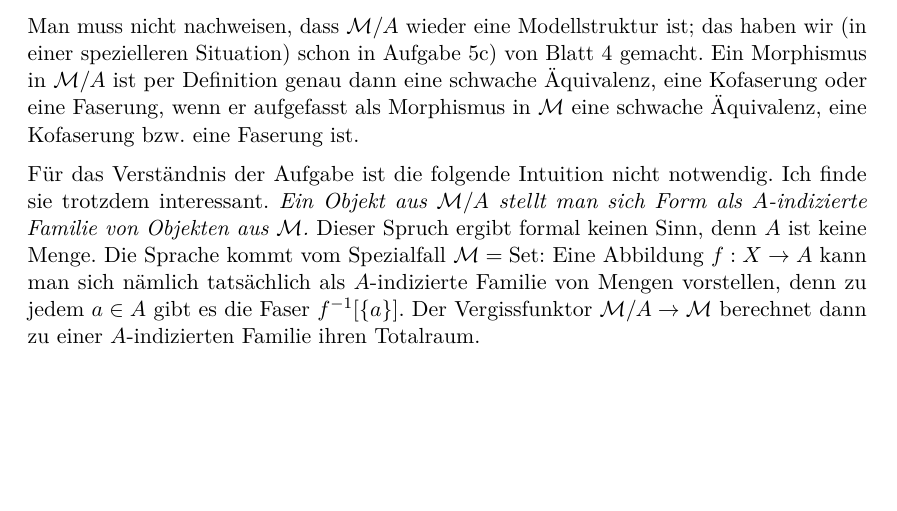
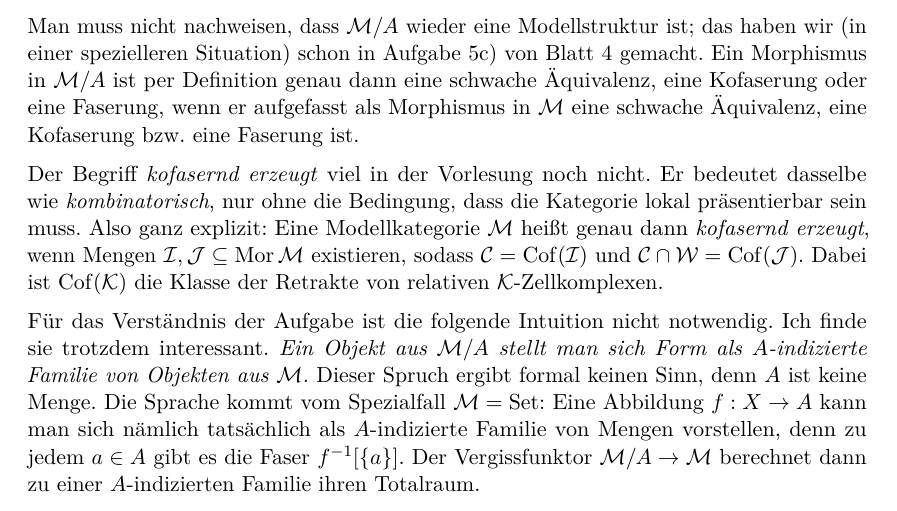
Before and after one commit to iblech/modellkategorien, a LaTeX document (guide06.tex, which reads uebblatt.cls): part of the page, cut so that both start at the same text, the shorter picture padded with empty space. Compiled offline with pdfLaTeX.

Commit message:
Erklärung von "kofasernd erzeugt" (danke an Tim!)

```diff
--- a/guide06.tex
+++ b/guide06.tex
@@ -20,6 +20,14 @@ gemacht. Ein Morphismus in~$\M/A$ ist per Definition genau dann eine schwache
 Äquivalenz, eine Kofaserung oder eine Faserung, wenn er aufgefasst als
 Morphismus in~$\M$ eine schwache Äquivalenz, eine Kofaserung bzw. eine Faserung
 ist.
+
+Der Begriff \emph{kofasernd erzeugt} viel in der Vorlesung noch nicht. Er
+bedeutet dasselbe wie \emph{kombinatorisch}, nur ohne die Bedingung, dass die
+Kategorie lokal präsentierbar sein muss. Also ganz explizit: Eine
+Modellkategorie~$\M$ heißt genau dann \emph{kofasernd erzeugt}, wenn
+Mengen~$\I, \J \subseteq \Mor \M$ existieren, sodass~$\C = \Cof(\I)$ und~$\C \cap
+\W = \Cof(\J)$. Dabei ist~$\Cof(\K)$ die Klasse der Retrakte von
+relativen~$\K$-Zellkomplexen.
 
 Für das Verständnis der Aufgabe ist die folgende Intuition nicht notwendig. Ich
 finde sie trotzdem interessant. \emph{Ein Objekt aus~$\M/A$ stellt man sich Form
--- a/uebblatt.cls
+++ b/uebblatt.cls
@@ -91,6 +91,7 @@
 \newcommand{\V}{\mathcal{V}}
 \newcommand{\W}{\mathcal{W}}
 \newcommand{\I}{\mathcal{I}}
+\newcommand{\J}{\mathcal{J}}
 \renewcommand{\H}{\mathcal{H}}
 \renewcommand{\O}{\mathcal{O}}
 \newcommand{\K}{\mathcal{K}}
@@ -142,6 +143,7 @@
 \newcommand{\Met}{\mathrm{Met}}
 \newcommand{\pt}{\mathrm{pt}}
 \newcommand{\Ho}{\mathrm{Ho}}
+\newcommand{\Cof}{\mathrm{Cof}}
 \DeclareMathOperator{\Mor}{Mor}
 \DeclareMathOperator{\sk}{sk}
 \DeclareMathOperator{\Tr}{Tr}
```
Also changed, not shown: uebung06.tex (+2 -3 lines), guide06.pdf, uebung06.pdf.
